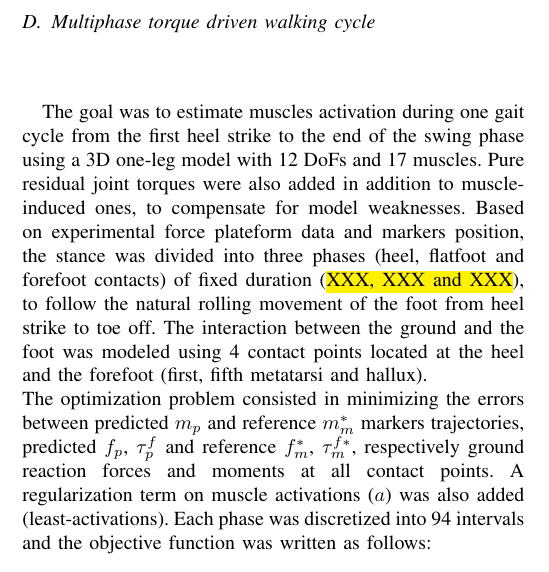
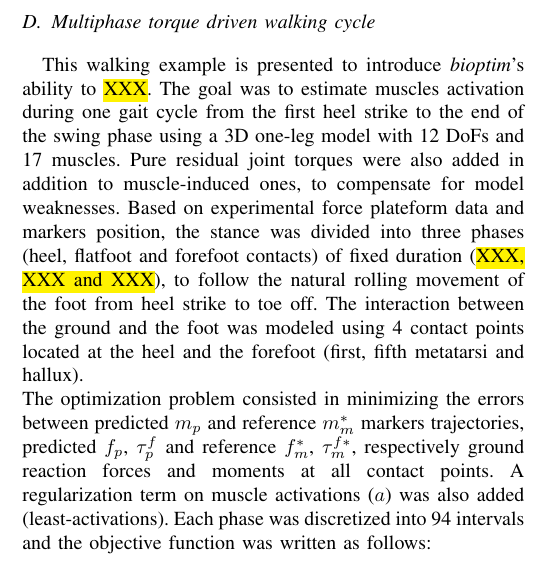
Before and after one commit to fbailly/article_bioptim, a LaTeX paper (root.tex, which reads sections/Examples_Multiphase_walking_cycle.tex): part of one column of page 4 of 8, cut so that both start at the same text. Compiled offline with pdfLaTeX.

Commit message:
add first sentence

```diff
--- a/sections/Examples_Multiphase_walking_cycle.tex
+++ b/sections/Examples_Multiphase_walking_cycle.tex
@@ -1,3 +1,4 @@
+This walking example is presented to introduce \textit{bioptim}'s ability to \hl{XXX}.
 The goal was to estimate muscles activation during one gait cycle from the first heel strike to the end of the swing phase using a 3D one-leg model with 12 DoFs and 17 muscles.
 Pure residual joint torques were also added in addition to muscle-induced ones, to compensate for model weaknesses.
 Based on experimental force plateform data and markers position, the stance was divided into three phases (heel, flatfoot and forefoot contacts) of fixed duration (\hl{XXX, XXX and XXX}), to follow the natural rolling movement of the foot from heel strike to toe off.
```
